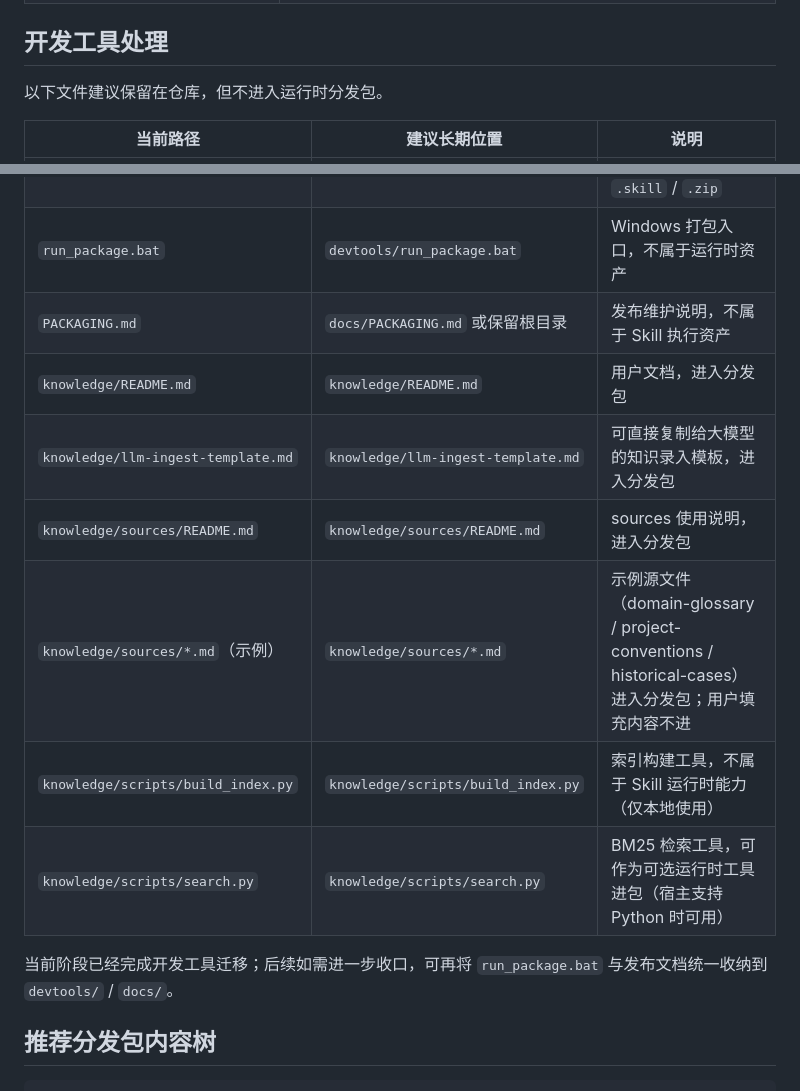
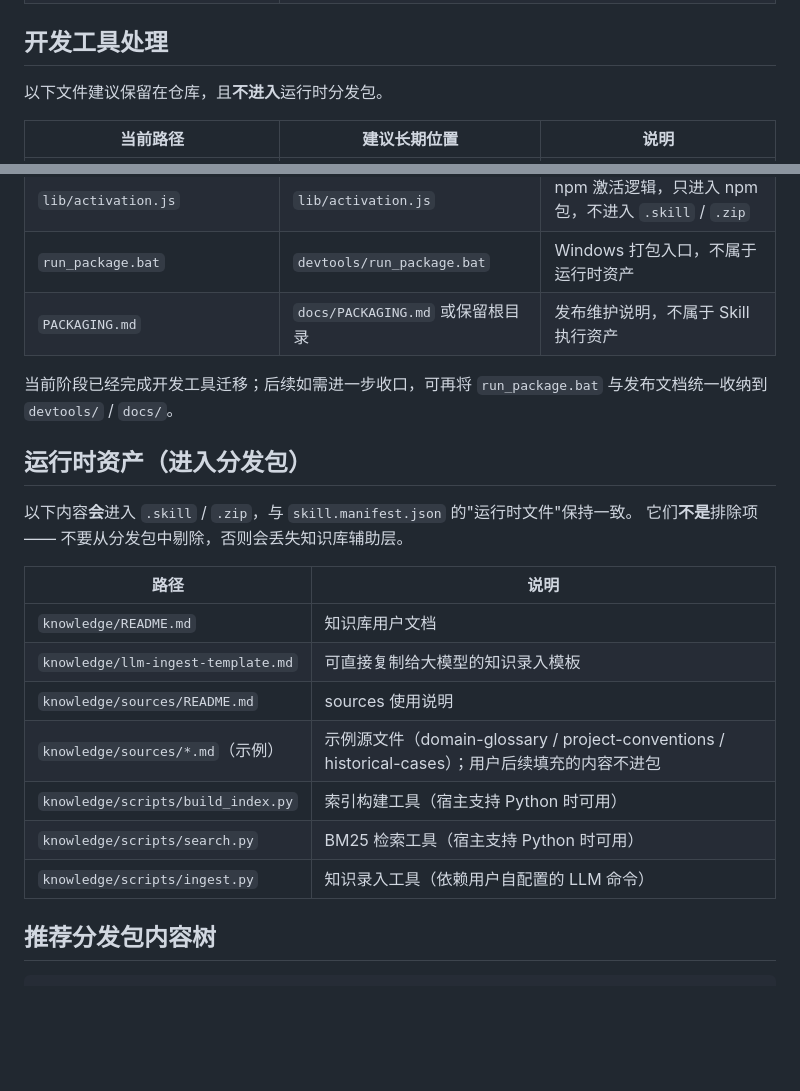
Before and after one commit to wychmod/test-generator, a Markdown page: DISTRIBUTION.md, 2 parts joined by grey strips. Rendered like a GitHub page; blank space fills up the shorter version.

Commit message:
docs(distribution): knowledge/ 不再被误列为分发排除项
DISTRIBUTION.md 的「开发工具处理」表头写着"不进入运行时分发包"，却混入了
本应进包的 knowledge/ 文件（且行内说明写着"进入分发包"），与该表的表头、
skill.manifest.json 的运行时文件、以及 docs/architecture/knowledge-base.md
的设计互相矛盾——照此表剔除会直接丢掉知识库辅助层。

- 把 knowledge/ 相关行从「开发工具处理」拆到独立的
  「运行时资产（进入分发包）」章节，明确它们不是排除项
- 顺带修正该表表头措辞，并补充 knowledge/scripts/ingest.py

修正后 doc_consistency_audit 的 distribution_excludes_vs_manifest
由 warn 转为 pass（11 passed / 0 warned / 0 failed）。

```diff
--- a/DISTRIBUTION.md
+++ b/DISTRIBUTION.md
@@ -88,7 +88,7 @@ testcase-generator-skill
 
 ## 开发工具处理
 
-以下文件建议保留在仓库，但不进入运行时分发包。
+以下文件建议保留在仓库，且**不进入**运行时分发包。
 
 | 当前路径 | 建议长期位置 | 说明 |
 |---|---|---|
@@ -98,14 +98,23 @@ testcase-generator-skill
 | `lib/activation.js` | `lib/activation.js` | npm 激活逻辑，只进入 npm 包，不进入 `.skill` / `.zip` |
 | `run_package.bat` | `devtools/run_package.bat` | Windows 打包入口，不属于运行时资产 |
 | `PACKAGING.md` | `docs/PACKAGING.md` 或保留根目录 | 发布维护说明，不属于 Skill 执行资产 |
-| `knowledge/README.md` | `knowledge/README.md` | 用户文档，进入分发包 |
-| `knowledge/llm-ingest-template.md` | `knowledge/llm-ingest-template.md` | 可直接复制给大模型的知识录入模板，进入分发包 |
-| `knowledge/sources/README.md` | `knowledge/sources/README.md` | sources 使用说明，进入分发包 |
-| `knowledge/sources/*.md`（示例） | `knowledge/sources/*.md` | 示例源文件（domain-glossary / project-conventions / historical-cases）进入分发包；用户填充内容不进 |
-| `knowledge/scripts/build_index.py` | `knowledge/scripts/build_index.py` | 索引构建工具，不属于 Skill 运行时能力（仅本地使用） |
-| `knowledge/scripts/search.py` | `knowledge/scripts/search.py` | BM25 检索工具，可作为可选运行时工具进包（宿主支持 Python 时可用） |
 
 当前阶段已经完成开发工具迁移；后续如需进一步收口，可再将 `run_package.bat` 与发布文档统一收纳到 `devtools/` / `docs/`。
+
+## 运行时资产（进入分发包）
+
+以下内容**会**进入 `.skill` / `.zip`，与 `skill.manifest.json` 的"运行时文件"保持一致。
+它们**不是**排除项 —— 不要从分发包中剔除，否则会丢失知识库辅助层。
+
+| 路径 | 说明 |
+|---|---|
+| `knowledge/README.md` | 知识库用户文档 |
+| `knowledge/llm-ingest-template.md` | 可直接复制给大模型的知识录入模板 |
+| `knowledge/sources/README.md` | sources 使用说明 |
+| `knowledge/sources/*.md`（示例） | 示例源文件（domain-glossary / project-conventions / historical-cases）；用户后续填充的内容不进包 |
+| `knowledge/scripts/build_index.py` | 索引构建工具（宿主支持 Python 时可用） |
+| `knowledge/scripts/search.py` | BM25 检索工具（宿主支持 Python 时可用） |
+| `knowledge/scripts/ingest.py` | 知识录入工具（依赖用户自配置的 LLM 命令） |
 
 ## 推荐分发包内容树
 
```
